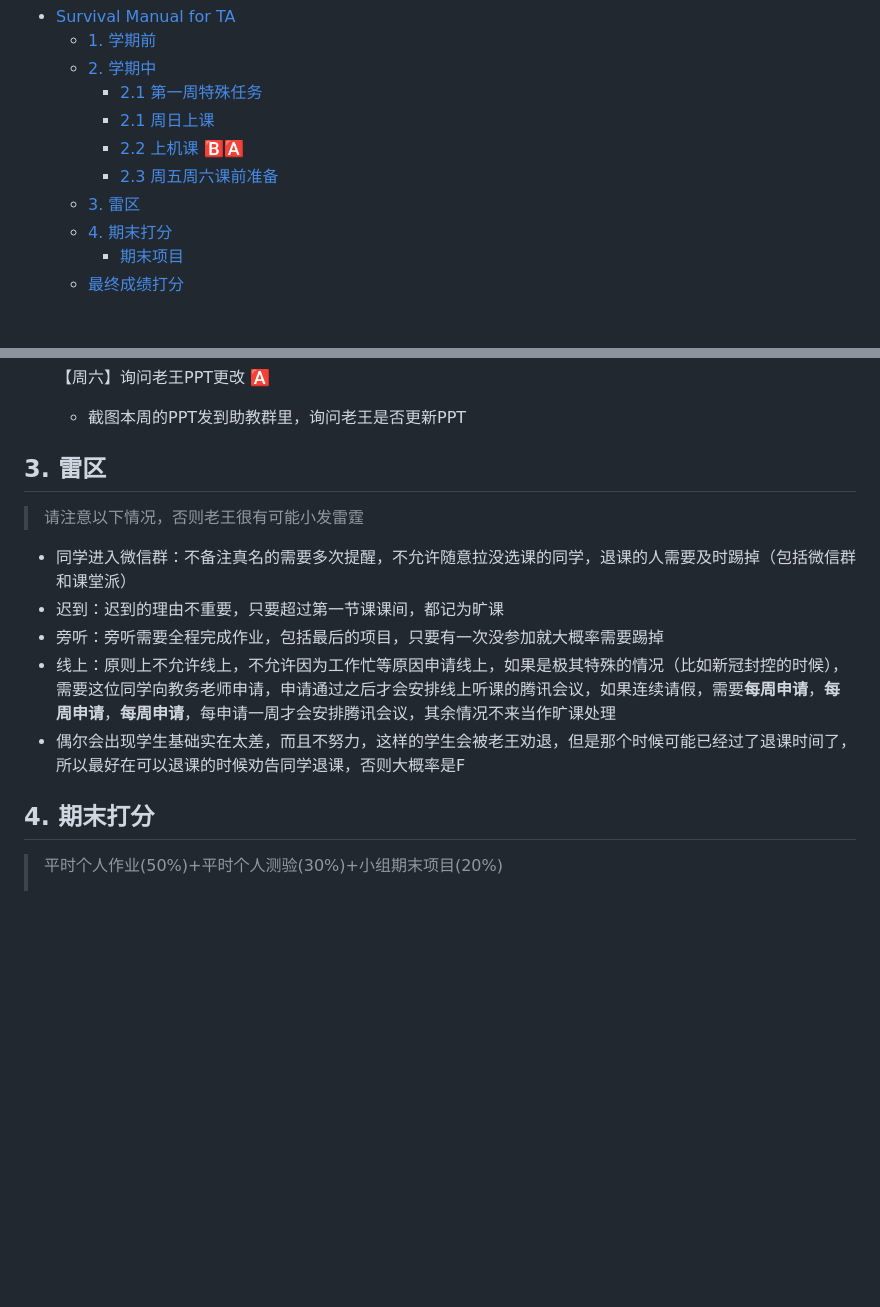
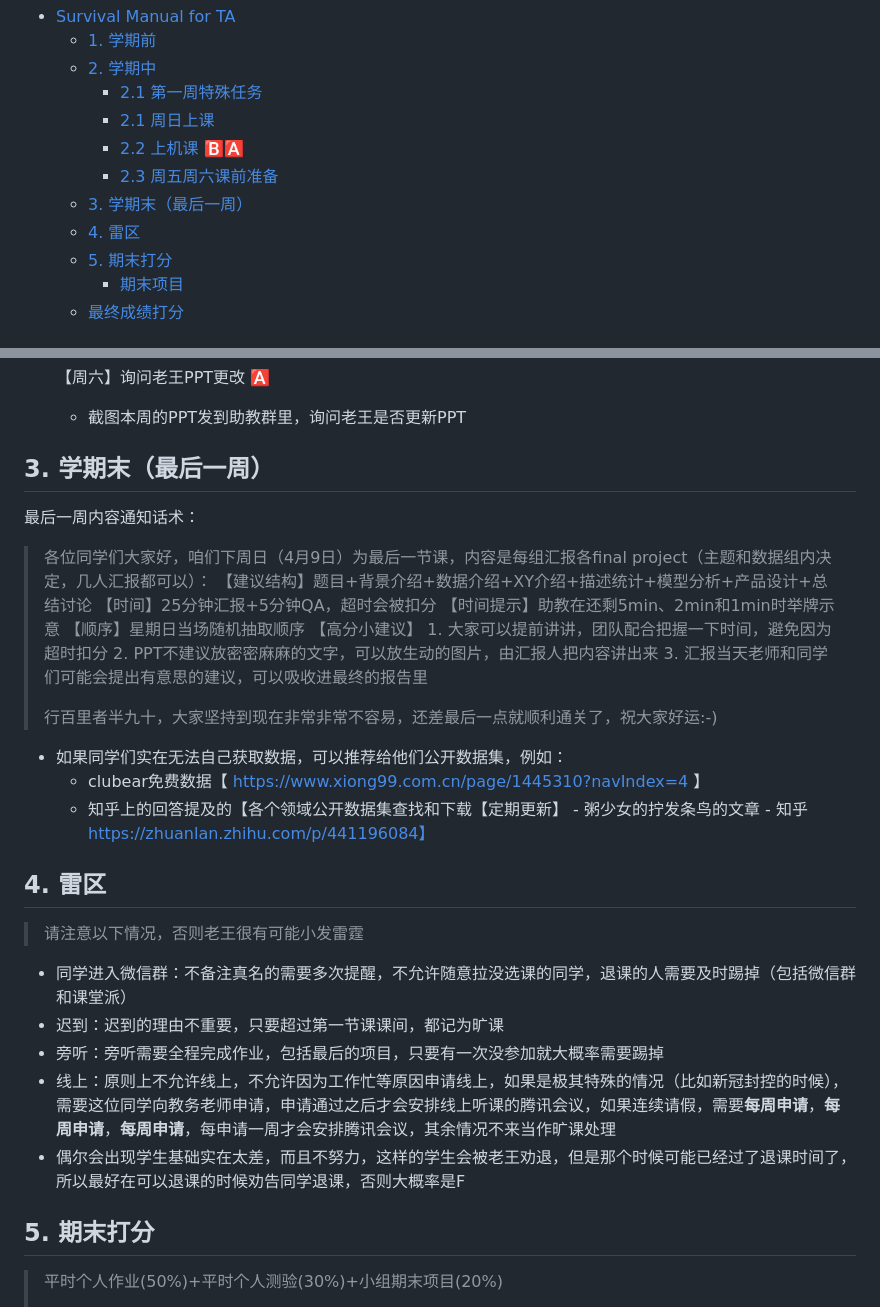
Before and after one commit to Helenology/TA_Reg, a Markdown page: README.md, 2 parts joined by grey strips. GitHub-like rendering; blank space fills up the shorter version.

Commit message:
Update 学期末（最后一周）

```diff
--- a/README.md
+++ b/README.md
@@ -6,8 +6,9 @@
     - [2.1 周日上课](#21-周日上课)
     - [2.2 上机课 🅱️🅰️](#22-上机课-️️)
     - [2.3 周五周六课前准备](#23-周五周六课前准备)
-  - [3. 雷区](#3-雷区)
-  - [4. 期末打分](#4-期末打分)
+  - [3. 学期末（最后一周）](#3-学期末最后一周)
+  - [4. 雷区](#4-雷区)
+  - [5. 期末打分](#5-期末打分)
     - [期末项目](#期末项目)
   - [最终成绩打分](#最终成绩打分)
 
@@ -107,7 +108,28 @@
 - [ ] 【周六】询问老王PPT更改 🅰️
   - 截图本周的PPT发到助教群里，询问老王是否更新PPT
 
-## 3. 雷区
+## 3. 学期末（最后一周）
+
+最后一周内容通知话术：
+> 各位同学们大家好，咱们下周日（4月9日）为最后一节课，内容是每组汇报各final project（主题和数据组内决定，几人汇报都可以）：
+【建议结构】题目+背景介绍+数据介绍+XY介绍+描述统计+模型分析+产品设计+总结讨论
+【时间】25分钟汇报+5分钟QA，超时会被扣分
+【时间提示】助教在还剩5min、2min和1min时举牌示意
+【顺序】星期日当场随机抽取顺序
+【高分小建议】
+    1. 大家可以提前讲讲，团队配合把握一下时间，避免因为超时扣分
+    2. PPT不建议放密密麻麻的文字，可以放生动的图片，由汇报人把内容讲出来
+    3. 汇报当天老师和同学们可能会提出有意思的建议，可以吸收进最终的报告里
+>
+> 行百里者半九十，大家坚持到现在非常非常不容易，还差最后一点就顺利通关了，祝大家好运:-)
+
+- 如果同学们实在无法自己获取数据，可以推荐给他们公开数据集，例如：
+  - clubear免费数据【 https://www.xiong99.com.cn/page/1445310?navIndex=4 】
+  - 知乎上的回答提及的【各个领域公开数据集查找和下载【定期更新】 - 粥少女的拧发条鸟的文章 - 知乎
+https://zhuanlan.zhihu.com/p/441196084】
+
+
+## 4. 雷区
 
 > 请注意以下情况，否则老王很有可能小发雷霆
 
@@ -117,7 +139,7 @@
 - 线上：原则上不允许线上，不允许因为工作忙等原因申请线上，如果是极其特殊的情况（比如新冠封控的时候），需要这位同学向教务老师申请，申请通过之后才会安排线上听课的腾讯会议，如果连续请假，需要**每周申请**，**每周申请**，**每周申请**，每申请一周才会安排腾讯会议，其余情况不来当作旷课处理
 - 偶尔会出现学生基础实在太差，而且不努力，这样的学生会被老王劝退，但是那个时候可能已经过了退课时间了，所以最好在可以退课的时候劝告同学退课，否则大概率是F
 
-## 4. 期末打分
+## 5. 期末打分
 
 > 平时个人作业(50%)+平时个人测验(30%)+小组期末项目(20%)
 > - 缺席:第一次不扣分，第二次开始，缺席一次扣5分
```
Also changed, not shown: 答疑.md (+16 -0 lines).
